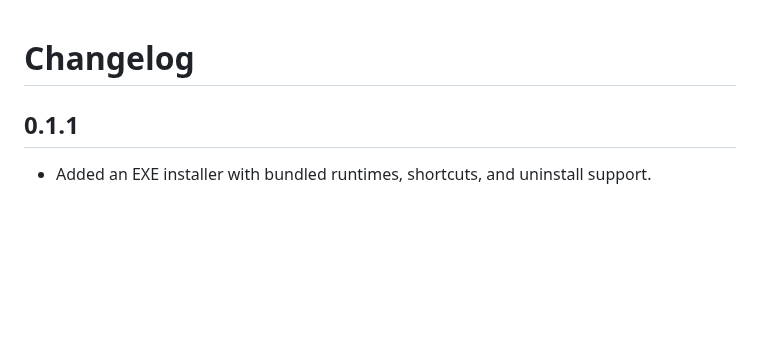
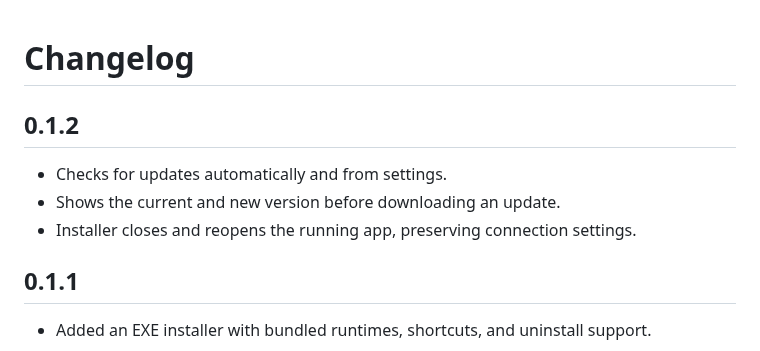
Before and after one commit to wrenchware/ha-notify, a Markdown page: CHANGELOG.md, the part around the change. Drawn GitHub-style; blank space fills up the shorter version.

```diff
--- a/CHANGELOG.md
+++ b/CHANGELOG.md
@@ -1,4 +1,10 @@
 # Changelog
+
+## 0.1.2
+
+- Checks for updates automatically and from settings.
+- Shows the current and new version before downloading an update.
+- Installer closes and reopens the running app, preserving connection settings.
 
 ## 0.1.1
 
```
Also changed, not shown: README.md (+5 -1 lines), docs/images/settings-dark.png, docs/images/settings-light.png, 10 other files.
